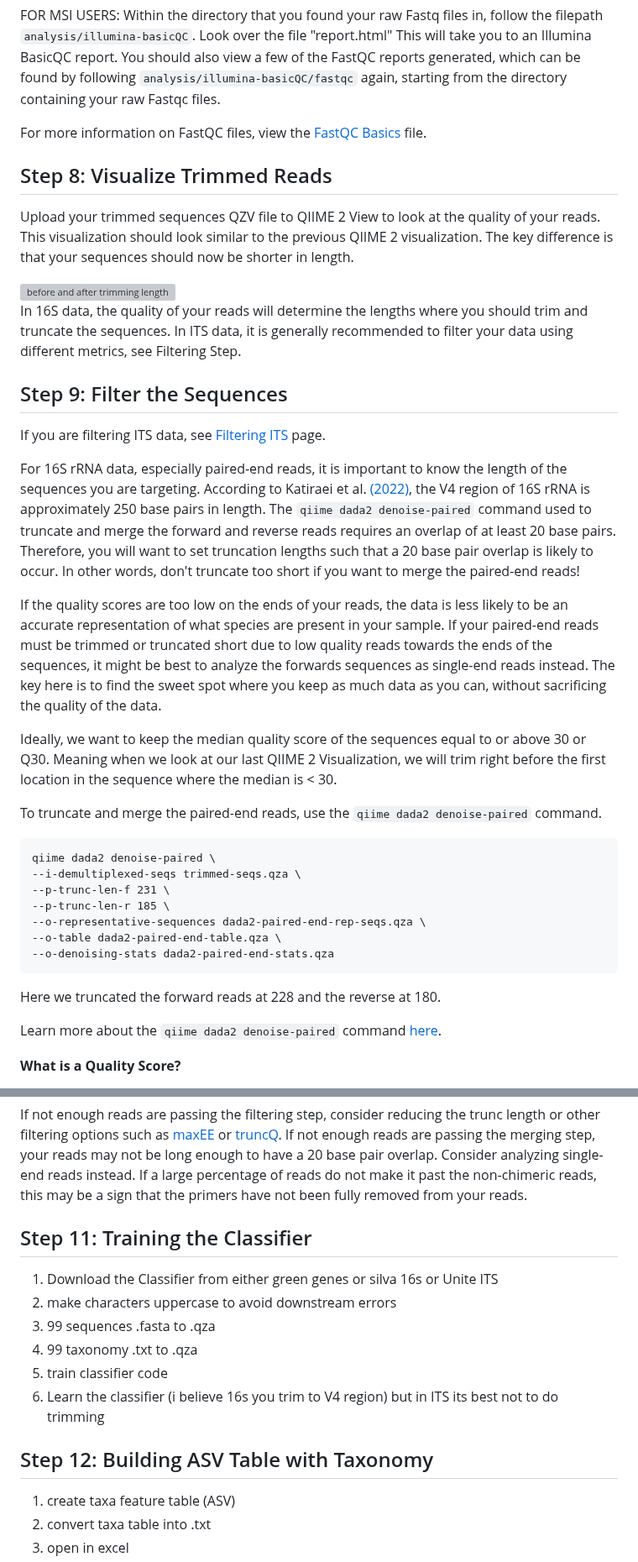
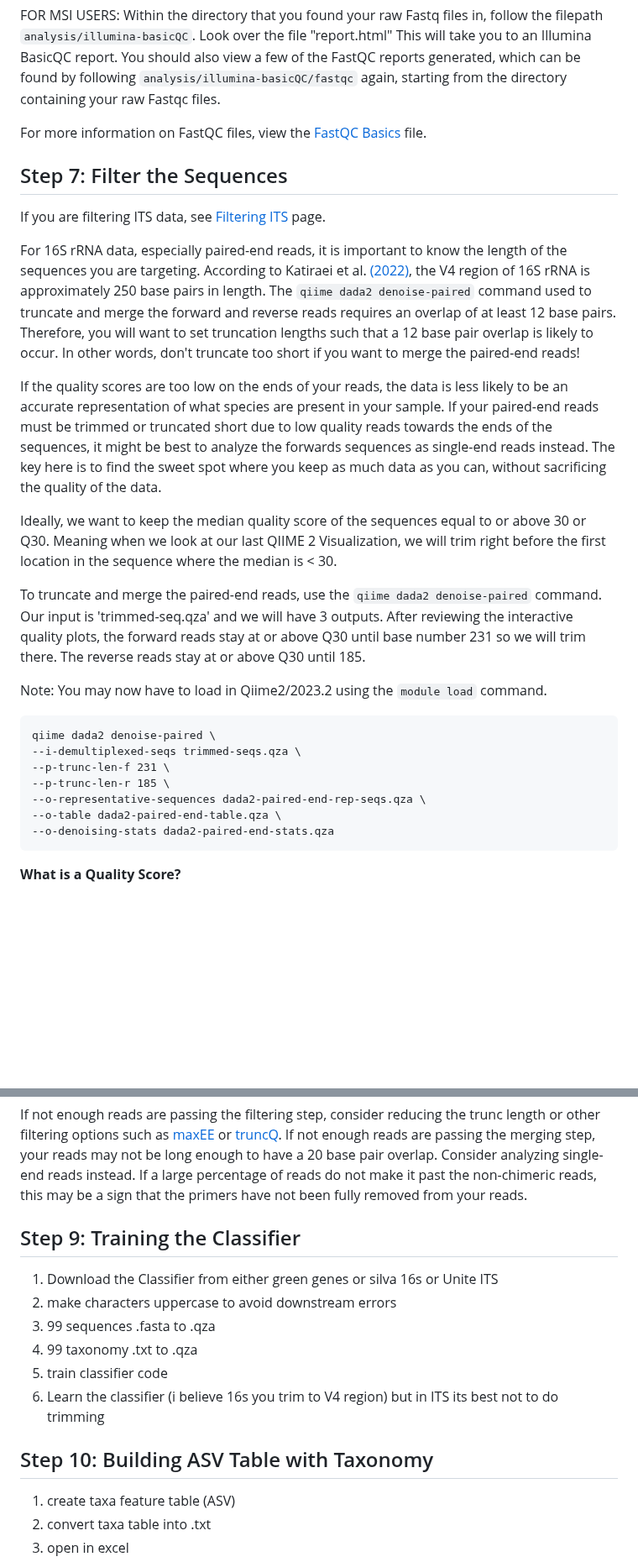
Before and after one commit to StephRut/MSI-QIIME2-Pipeline-Tutorial, a Markdown page: README.md, 2 parts joined by grey strips. Shown at 84% size. Rendered like a GitHub page; blank space fills up the shorter version; grey boxes are pictures that could not be loaded.

````diff
--- a/README.md
+++ b/README.md
@@ -244,25 +246,19 @@ FOR MSI USERS: Within the directory that you found your raw Fastq files in, foll
 For more information on FastQC files, view the [FastQC Basics](url) file.
 
 
-
-## Step 8: Visualize Trimmed Reads
-
-Upload your trimmed sequences QZV file to QIIME 2 View to look at the quality of your reads. This visualization should look similar to the previous QIIME 2 visualization. The key difference is that your sequences should now be shorter in length.
-
-<img width="758" alt="before and after trimming length" src="https://github.com/StephRut/MSI_QIIME2_Pipeline_Tutorial/assets/125623174/971e2434-1e2e-4c69-8db5-00b27124f859">
-
-In 16S data, the quality of your reads will determine the lengths where you should trim and truncate the sequences. In ITS data, it is generally recommended to filter your data using different metrics, see Filtering Step.
-
-## Step 9: Filter the Sequences
+## Step 7: Filter the Sequences
 If you are filtering ITS data, see [Filtering ITS](url) page.
 
-For 16S rRNA data, especially paired-end reads, it is important to know the length of the sequences you are targeting. According to Katiraei et al. [(2022)](https://doi.org/10.1007/s00284-022-02956-9), the V4 region of 16S rRNA is approximately 250 base pairs in length. The ```qiime dada2 denoise-paired``` command used to truncate and merge the forward and reverse reads requires an overlap of at least 20 base pairs. Therefore, you will want to set truncation lengths such that a 20 base pair overlap is likely to occur. In other words, don't truncate too short if you want to merge the paired-end reads!
+For 16S rRNA data, especially paired-end reads, it is important to know the length of the sequences you are targeting. According to Katiraei et al. [(2022)](https://doi.org/10.1007/s00284-022-02956-9), the V4 region of 16S rRNA is approximately 250 base pairs in length. The ```qiime dada2 denoise-paired``` command used to truncate and merge the forward and reverse reads requires an overlap of at least 12 base pairs. Therefore, you will want to set truncation lengths such that a 12 base pair overlap is likely to occur. In other words, don't truncate too short if you want to merge the paired-end reads!
 
 If the quality scores are too low on the ends of your reads, the data is less likely to be an accurate representation of what species are present in your sample. If your paired-end reads must be trimmed or truncated short due to low quality reads towards the ends of the sequences, it might be best to analyze the forwards sequences as single-end reads instead. The key here is to find the sweet spot where you keep as much data as you can, without sacrificing the quality of the data.
 
 Ideally, we want to keep the median quality score of the sequences equal to or above 30 or Q30. Meaning when we look at our last QIIME 2 Visualization, we will trim right before the first location in the sequence where the median is < 30.
 
-To truncate and merge the paired-end reads, use the ```qiime dada2 denoise-paired``` command.
+
+To truncate and merge the paired-end reads, use the ```qiime dada2 denoise-paired``` command. Our input is 'trimmed-seq.qza' and we will have 3 outputs. After reviewing the interactive quality plots, the forward reads stay at or above Q30 until base number 231 so we will trim there. The reverse reads stay at or above Q30 until 185.
+
+Note: You may now have to load in Qiime2/2023.2 using the ```module load``` command.
 
 ```
 qiime dada2 denoise-paired \
@@ -273,9 +269,8 @@ qiime dada2 denoise-paired \
 --o-table dada2-paired-end-table.qza \
 --o-denoising-stats dada2-paired-end-stats.qza
 ```
-Here we truncated the forward reads at 228 and the reverse at 180.
 
-Learn more about the ```qiime dada2 denoise-paired``` command [here](url).
+
 
 **What is a Quality Score?**
 
@@ -313,14 +308,14 @@ For further reference, view the [Denoise Stats Example](https://github.com/Steph
 If not enough reads are passing the filtering step, consider reducing the trunc length or other filtering options such as [maxEE](url) or [truncQ](url).
 If not enough reads are passing the merging step, your reads may not be long enough to have a 20 base pair overlap. Consider analyzing single-end reads instead. If a large percentage of reads do not make it past the non-chimeric reads, this may be a sign that the primers have not been fully removed from your reads.
 
-## Step 11: Training the Classifier
+## Step 9: Training the Classifier
  1) Download the Classifier from either green genes or silva 16s or Unite ITS
  3) make characters uppercase to avoid downstream errors
  4) 99 sequences .fasta to .qza
  5) 99 taxonomy .txt to .qza
  6) train classifier code
  7) Learn the classifier (i believe 16s you trim to V4 region) but in ITS its best not to do trimming
-## Step 12: Building ASV Table with Taxonomy
+## Step 10: Building ASV Table with Taxonomy
  1) create taxa feature table (ASV)
  2) convert taxa table into .txt
  3) open in excel
````
Also changed, not shown: other parts of README.md (+4 -2 lines).
